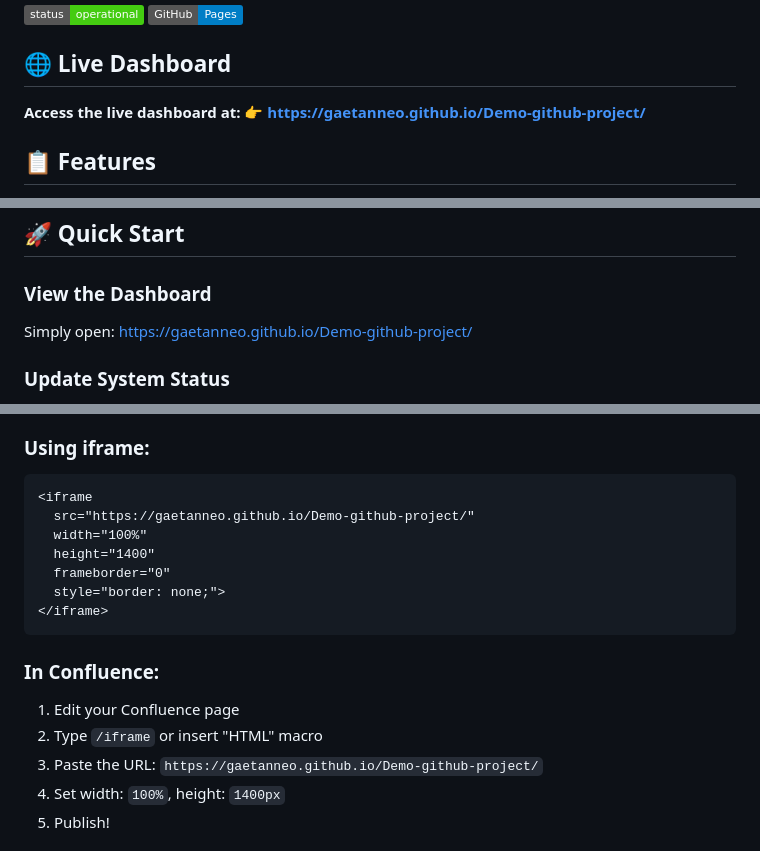
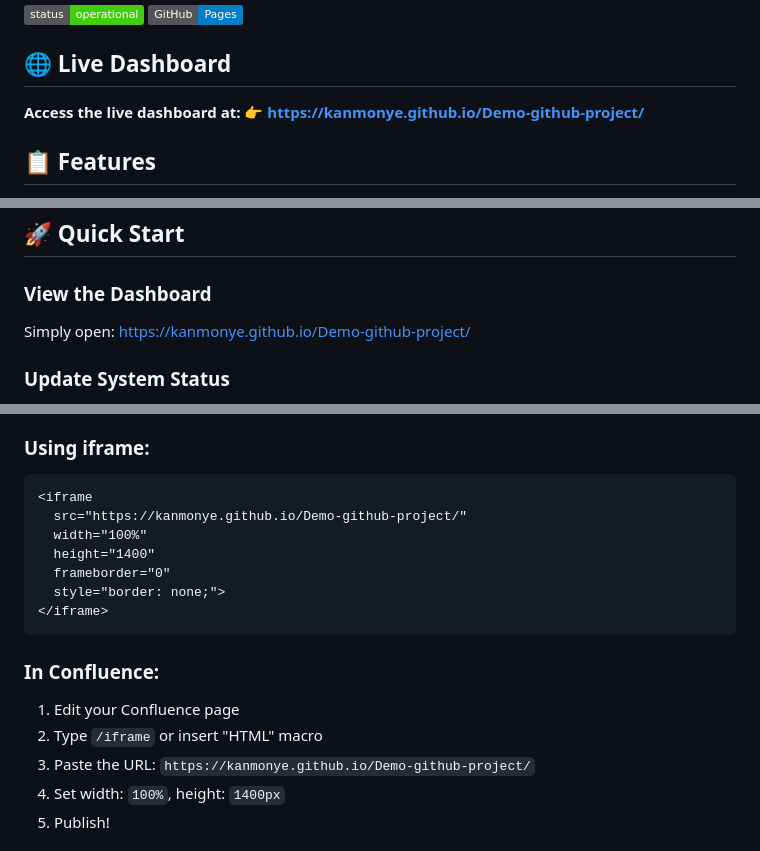
Before and after one commit to kanmonye/Demo-github-project, a Markdown page: README.md, 3 parts joined by grey strips. Drawn GitHub-style; badges without logos.

Commit message:
modified the readme file to reflect my github username

````diff
--- a/README.md
+++ b/README.md
@@ -8,7 +8,7 @@ A beautiful, real-time status dashboard for monitoring infrastructure and applic
 ## 🌐 Live Dashboard
 
 **Access the live dashboard at:**
-👉 **https://gaetanneo.github.io/Demo-github-project/**
+👉 **https://kanmonye.github.io/Demo-github-project/**
 
 ## 📋 Features
 
@@ -23,7 +23,7 @@ A beautiful, real-time status dashboard for monitoring infrastructure and applic
 
 ### View the Dashboard
 
-Simply open: https://gaetanneo.github.io/Demo-github-project/
+Simply open: https://kanmonye.github.io/Demo-github-project/
 
 ### Update System Status
 
@@ -80,7 +80,7 @@ const applications = [
 
 ```html
 <iframe
-  src="https://gaetanneo.github.io/Demo-github-project/"
+  src="https://kanmonye.github.io/Demo-github-project/"
   width="100%"
   height="1400"
   frameborder="0"
@@ -91,7 +91,7 @@ const applications = [
 ### In Confluence:
 1. Edit your Confluence page
 2. Type `/iframe` or insert "HTML" macro
-3. Paste the URL: `https://gaetanneo.github.io/Demo-github-project/`
+3. Paste the URL: `https://kanmonye.github.io/Demo-github-project/`
 4. Set width: `100%`, height: `1400px`
 5. Publish!
 
````
